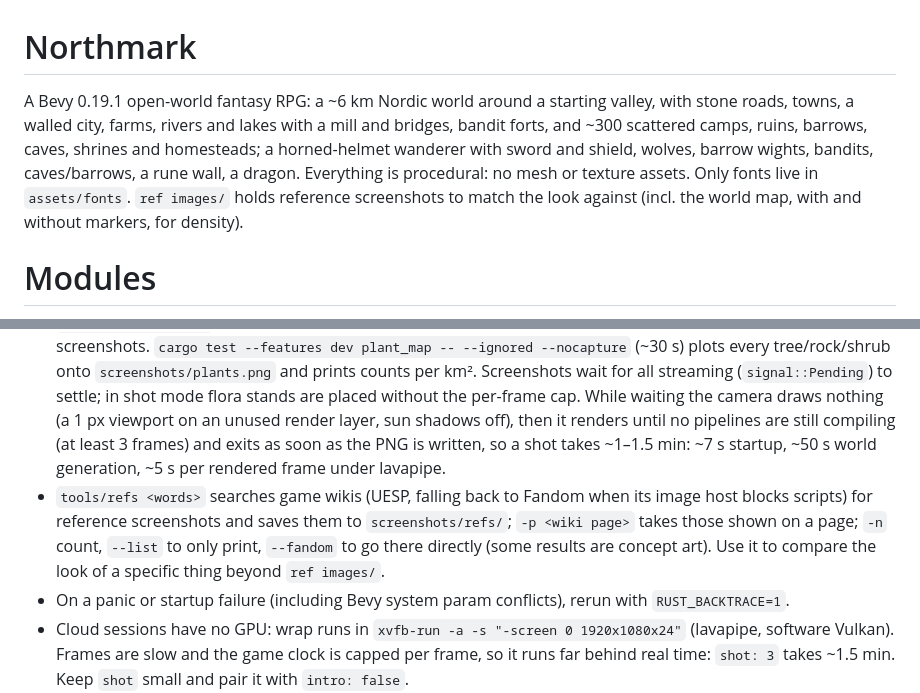
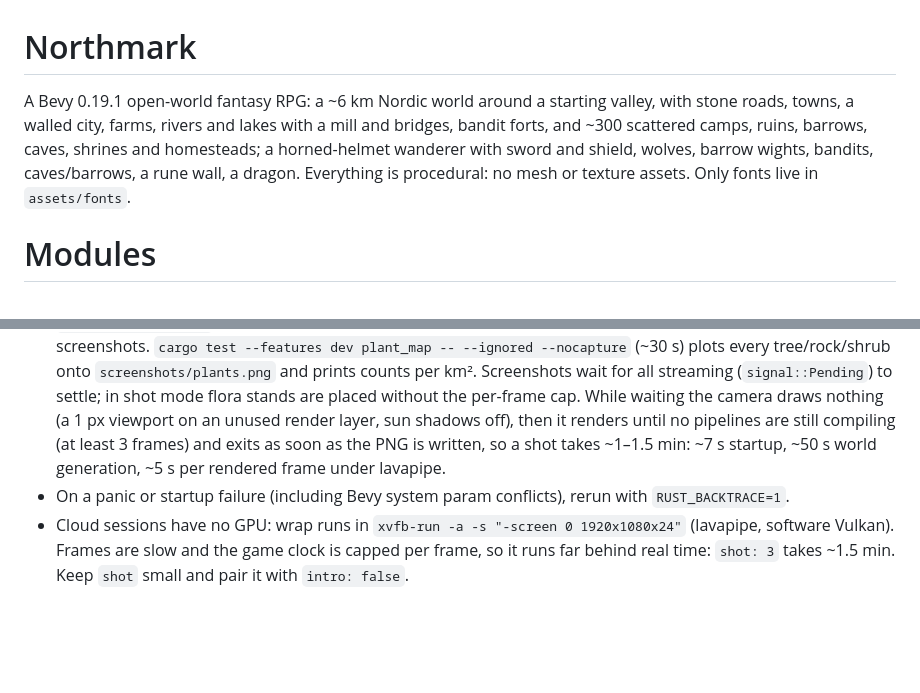
Before and after one commit to peachpearorange/clauderim, a Markdown page: CLAUDE.md, 2 parts joined by grey strips. Rendered like a GitHub page; blank space fills up the shorter version.

Commit message:
Drop reference-image and fetcher mentions from CLAUDE.md
Co-Authored-By: Claude Opus 5.5 <noreply@anthropic.com>
Claude-Session: https://claude.ai/code/session_01BBzYFpBQ1HxeAb8F2UqQ97

```diff
--- a/CLAUDE.md
+++ b/CLAUDE.md
@@ -1,5 +1,5 @@
 # Northmark
-A Bevy 0.19.1 open-world fantasy RPG: a ~6 km Nordic world around a starting valley, with stone roads, towns, a walled city, farms, rivers and lakes with a mill and bridges, bandit forts, and ~300 scattered camps, ruins, barrows, caves, shrines and homesteads; a horned-helmet wanderer with sword and shield, wolves, barrow wights, bandits, caves/barrows, a rune wall, a dragon. Everything is procedural: no mesh or texture assets. Only fonts live in `assets/fonts`. `ref images/` holds reference screenshots to match the look against (incl. the world map, with and without markers, for density).
+A Bevy 0.19.1 open-world fantasy RPG: a ~6 km Nordic world around a starting valley, with stone roads, towns, a walled city, farms, rivers and lakes with a mill and bridges, bandit forts, and ~300 scattered camps, ruins, barrows, caves, shrines and homesteads; a horned-helmet wanderer with sword and shield, wolves, barrow wights, bandits, caves/barrows, a rune wall, a dragon. Everything is procedural: no mesh or texture assets. Only fonts live in `assets/fonts`.
 
 # Modules
 - `terrain.rs` — streamed heightfield world (`WORLD` = ±3072 m playable, far lands to ±12 km). `height_at` is the pure function (natural land → road grading → place flattening → river carve); Snow paint: white above a wobbly snow line except on steep faces. `Ground` resource is a lazily filled cache of 128 m chunks on the 2 m grid (`height`, `normal`, `surface`, `chunk_at`); `Footing` streams heightfield colliders within ~340 m of the player (`firm(at)`; walkers on unloaded ground rest). Render meshes are a camera-centred quadtree of 64×64-cell tiles (2 m near, coarser far), rebuilt in background tasks nearest-first; each group of stale tiles is swapped as soon as the new tiles covering it are ready, so the ground under the player never lags at a coarse LOD. `forest(at)` density, lake. `paint` returns a `Cover`: vertex tint plus weights of six `Layer`s (Grass, Litter, Dirt, Gravel, Rock, Snow; UV_0 = litter/dirt, UV_1 = gravel/rock, colour alpha = snow, grass is the rest). The `Land` material (`StandardMaterial` + `Layers` extension, `terrain.wgsl`) splats their detail textures (`texture::land()`, a 2D array of tone+height and normal+roughness) by height-blending, world-space UVs with a rotated second sample against tiling, rock triplanar, snow biased to cover.
@@ -55,7 +55,6 @@ Priority is fast incremental builds over runtime speed. Debug builds only; relea
 - `cargo check` to verify compilation; `cargo run --features dev` to test (`dev` = Bevy dynamic linking, incremental rebuild ~13 s vs ~21 s). `tools/shot <name> '<opts>'` builds and screenshots; `tools/shots name '<opts>' name '<opts>' …` builds once and takes several in a row under xvfb from a copy of that build (so editing code meanwhile is safe once the build step is done); `SHOT_TIMEOUT` (default 400 s) for heavy views like town interiors.
 - `tools/studio <subject> ['{views: [90], seed: 3}']` screenshots just one model (no world generation) to `screenshots/shot-studio-<subject>.png` in ~8 s — use it while modelling instead of in-world shots.
 - `cargo test --features dev map -- --ignored` renders the whole world's height/paint/water top-down to `screenshots/map.png` in ~2 s (places in red, 500 m grid) — use it to check layout before spending minutes on screenshots. `cargo test --features dev plant_map -- --ignored --nocapture` (~30 s) plots every tree/rock/shrub onto `screenshots/plants.png` and prints counts per km². Screenshots wait for all streaming (`signal::Pending`) to settle; in shot mode flora stands are placed without the per-frame cap. While waiting the camera draws nothing (a 1 px viewport on an unused render layer, sun shadows off), then it renders until no pipelines are still compiling (at least 3 frames) and exits as soon as the PNG is written, so a shot takes ~1–1.5 min: ~7 s startup, ~50 s world generation, ~5 s per rendered frame under lavapipe.
-- `tools/refs <words>` searches game wikis (UESP, falling back to Fandom when its image host blocks scripts) for reference screenshots and saves them to `screenshots/refs/`; `-p <wiki page>` takes those shown on a page; `-n` count, `--list` to only print, `--fandom` to go there directly (some results are concept art). Use it to compare the look of a specific thing beyond `ref images/`.
 - On a panic or startup failure (including Bevy system param conflicts), rerun with `RUST_BACKTRACE=1`.
 - Cloud sessions have no GPU: wrap runs in `xvfb-run -a -s "-screen 0 1920x1080x24"` (lavapipe, software Vulkan). Frames are slow and the game clock is capped per frame, so it runs far behind real time: `shot: 3` takes ~1.5 min. Keep `shot` small and pair it with `intro: false`.
 - Bevy and avian3d run without default features: `Cargo.toml` lists only what the game uses (no audio, gltf, scenes, gizmos, sprites, gamepads, webgl). Add a feature there when using a new Bevy part (e.g. `tonemapping_luts` for LUT tonemappers).
```
Also changed, not shown: other parts of CLAUDE.md (+1 -1 lines).
